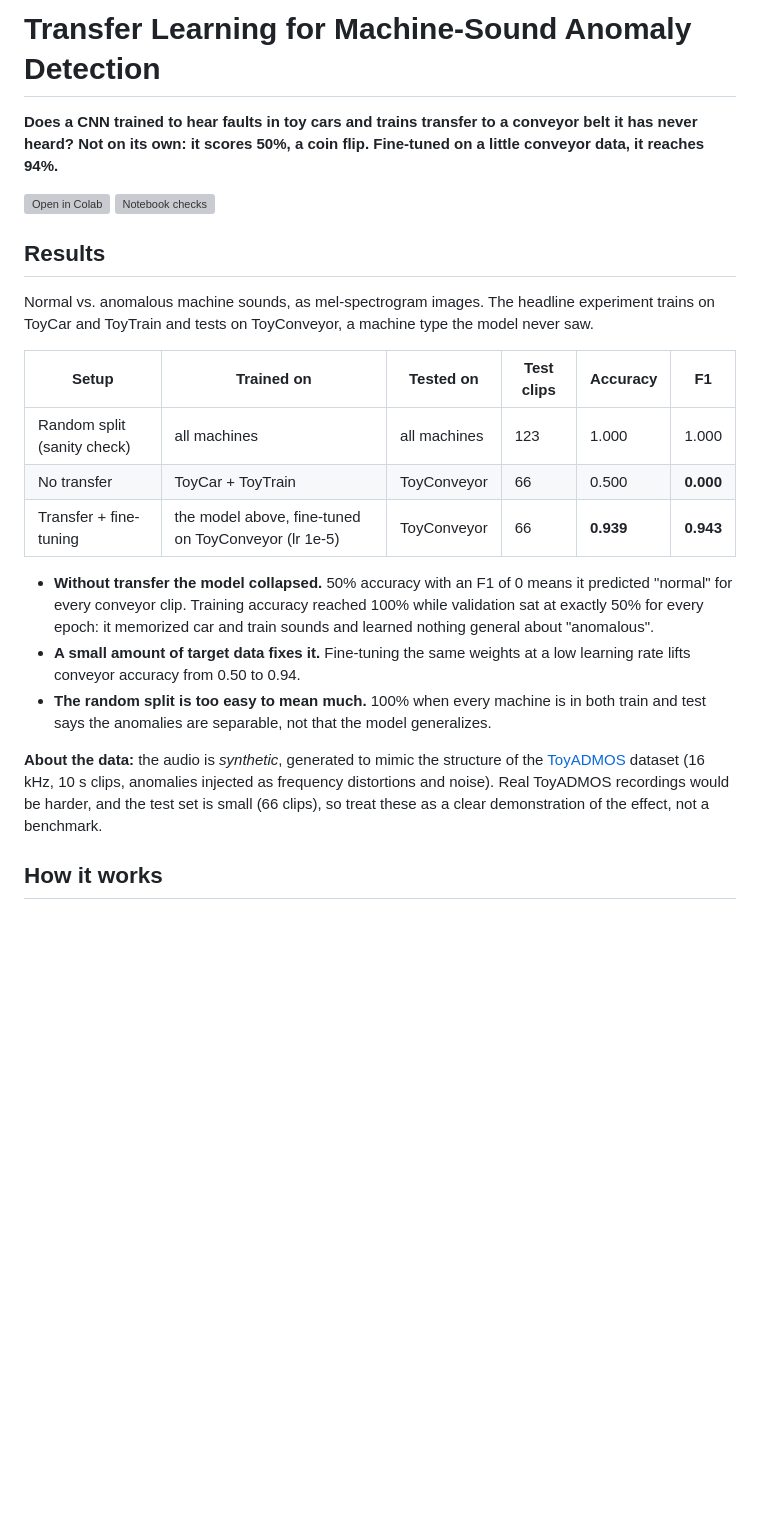
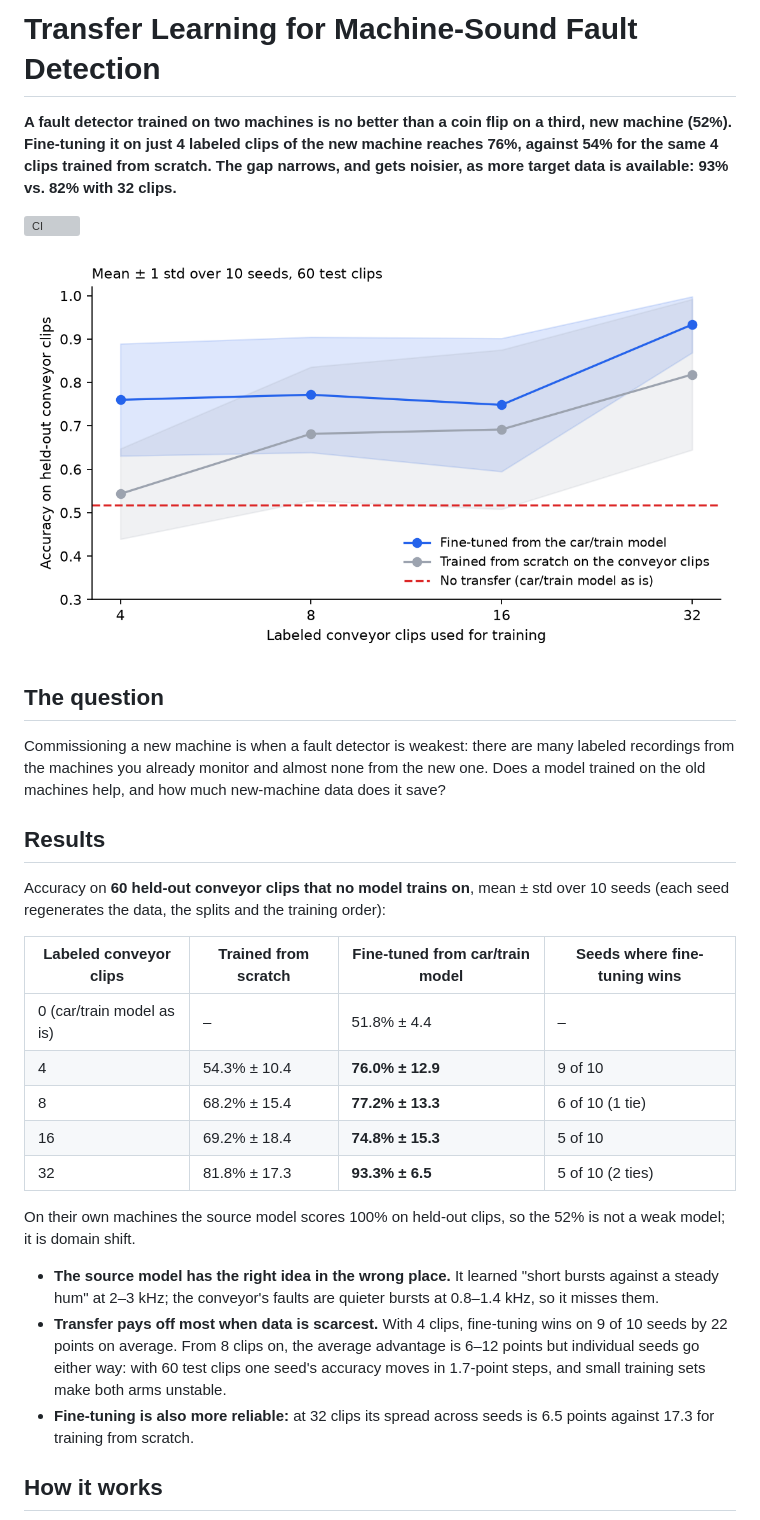
Before and after one commit to dojedaro/transfer-learning-audio-anomaly-detection, a Markdown page: README.md, the part around one of its changes. Rendered like a GitHub page; pictures changed too: results/learning_curve.png (added); blank space fills up the shorter version; grey boxes are pictures that could not be loaded.

```diff
--- a/README.md
+++ b/README.md
@@ -1,33 +1,41 @@
-# Transfer Learning for Machine-Sound Anomaly Detection
+# Transfer Learning for Machine-Sound Fault Detection
 
-**Does a CNN trained to hear faults in toy cars and trains transfer to a conveyor belt it has never heard? Not on its own: it scores 50%, a coin flip. Fine-tuned on a little conveyor data, it reaches 94%.**
+**A fault detector trained on two machines is no better than a coin flip on a third, new machine (52%). Fine-tuning it on just 4 labeled clips of the new machine reaches 76%, against 54% for the same 4 clips trained from scratch. The gap narrows, and gets noisier, as more target data is available: 93% vs. 82% with 32 clips.**
 
-[![Open in Colab](https://colab.research.google.com/assets/colab-badge.svg)](https://colab.research.google.com/github/dojedaro/transfer-learning-audio-anomaly-detection/blob/main/transfer_learning_anomaly_detection.ipynb)
-[![Notebook checks](https://github.com/dojedaro/transfer-learning-audio-anomaly-detection/actions/workflows/notebooks.yml/badge.svg)](https://github.com/dojedaro/transfer-learning-audio-anomaly-detection/actions/workflows/notebooks.yml)
+[![CI](https://github.com/dojedaro/transfer-learning-audio-anomaly-detection/actions/workflows/ci.yml/badge.svg)](https://github.com/dojedaro/transfer-learning-audio-anomaly-detection/actions/workflows/ci.yml)
+
+![Learning curve: fine-tuned vs. from scratch](results/learning_curve.png)
+
+## The question
+
+Commissioning a new machine is when a fault detector is weakest: there are many labeled recordings
+from the machines you already monitor and almost none from the new one. Does a model trained on
+the old machines help, and how much new-machine data does it save?
 
 ## Results
 
-Normal vs. anomalous machine sounds, as mel-spectrogram images. The headline experiment trains on
-ToyCar and ToyTrain and tests on ToyConveyor, a machine type the model never saw.
+Accuracy on **60 held-out conveyor clips that no model trains on**, mean ± std over 10 seeds
+(each seed regenerates the data, the splits and the training order):
 
-| Setup | Trained on | Tested on | Test clips | Accuracy | F1 |
-|---|---|---|---|---|---|
-| Random split (sanity check) | all machines | all machines | 123 | 1.000 | 1.000 |
-| No transfer | ToyCar + ToyTrain | ToyConveyor | 66 | 0.500 | **0.000** |
-| Transfer + fine-tuning | the model above, fine-tuned on ToyConveyor (lr 1e-5) | ToyConveyor | 66 | **0.939** | **0.943** |
+| Labeled conveyor clips | Trained from scratch | Fine-tuned from car/train model | Seeds where fine-tuning wins |
+|---|---|---|---|
+| 0 (car/train model as is) | – | 51.8% ± 4.4 | – |
+| 4 | 54.3% ± 10.4 | **76.0% ± 12.9** | 9 of 10 |
+| 8 | 68.2% ± 15.4 | **77.2% ± 13.3** | 6 of 10 (1 tie) |
+| 16 | 69.2% ± 18.4 | **74.8% ± 15.3** | 5 of 10 |
+| 32 | 81.8% ± 17.3 | **93.3% ± 6.5** | 5 of 10 (2 ties) |
 
-- **Without transfer the model collapsed.** 50% accuracy with an F1 of 0 means it predicted "normal"
-  for every conveyor clip. Training accuracy reached 100% while validation sat at exactly 50% for
-  every epoch: it memorized car and train sounds and learned nothing general about "anomalous".
-- **A small amount of target data fixes it.** Fine-tuning the same weights at a low learning rate
-  lifts conveyor accuracy from 0.50 to 0.94.
-- **The random split is too easy to mean much.** 100% when every machine is in both train and test
-  says the anomalies are separable, not that the model generalizes.
+On their own machines the source model scores 100% on held-out clips, so the 52% is not a weak
+model; it is domain shift.
 
-**About the data:** the audio is *synthetic*, generated to mimic the structure of the
-[ToyADMOS](https://github.com/YumaKoizumi/ToyADMOS-dataset) dataset (16 kHz, 10 s clips, anomalies
-injected as frequency distortions and noise). Real ToyADMOS recordings would be harder, and the test
-set is small (66 clips), so treat these as a clear demonstration of the effect, not a benchmark.
+- **The source model has the right idea in the wrong place.** It learned "short bursts against a
+  steady hum" at 2–3 kHz; the conveyor's faults are quieter bursts at 0.8–1.4 kHz, so it misses them.
+- **Transfer pays off most when data is scarcest.** With 4 clips, fine-tuning wins on 9 of 10 seeds
+  by 22 points on average. From 8 clips on, the average advantage is 6–12 points but individual
+  seeds go either way: with 60 test clips one seed's accuracy moves in 1.7-point steps, and small
+  training sets make both arms unstable.
+- **Fine-tuning is also more reliable:** at 32 clips its spread across seeds is 6.5 points against
+  17.3 for training from scratch.
 
 ## How it works
 
```
Also changed, not shown: other parts of README.md (+43 -24 lines), 14 other files.
